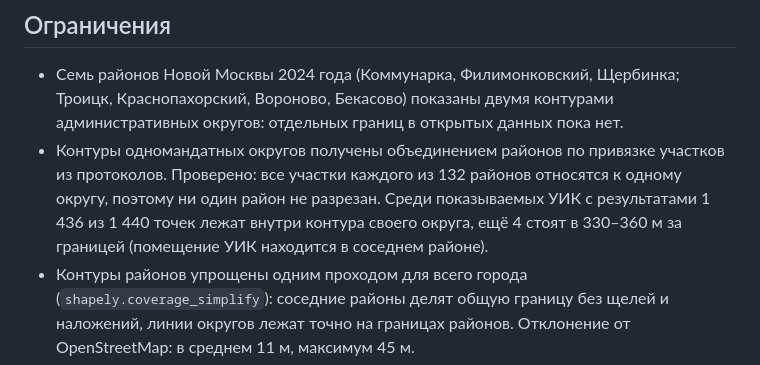
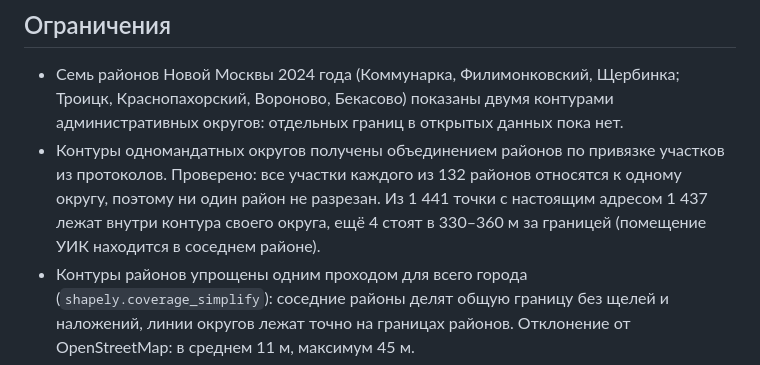
Before and after one commit to velishahova-cmd/Atlas-uik, a Markdown page: README.md, the part around the change. GitHub-like rendering.

Commit message:
README: вернуть верное число точек внутри контура округа (1 437 из 1 441)

```diff
--- a/README.md
+++ b/README.md
@@ -55,7 +55,7 @@ python build_data.py таблица.xlsx Москва_Moscow.geojson data.js new
 ## Ограничения
 
 - Семь районов Новой Москвы 2024 года (Коммунарка, Филимонковский, Щербинка; Троицк, Краснопахорский, Вороново, Бекасово) показаны двумя контурами административных округов: отдельных границ в открытых данных пока нет.
-- Контуры одномандатных округов получены объединением районов по привязке участков из протоколов. Проверено: все участки каждого из 132 районов относятся к одному округу, поэтому ни один район не разрезан. Среди показываемых УИК с результатами 1 436 из 1 440 точек лежат внутри контура своего округа, ещё 4 стоят в 330–360 м за границей (помещение УИК находится в соседнем районе).
+- Контуры одномандатных округов получены объединением районов по привязке участков из протоколов. Проверено: все участки каждого из 132 районов относятся к одному округу, поэтому ни один район не разрезан. Из 1 441 точки с настоящим адресом 1 437 лежат внутри контура своего округа, ещё 4 стоят в 330–360 м за границей (помещение УИК находится в соседнем районе).
 - Контуры районов упрощены одним проходом для всего города (`shapely.coverage_simplify`): соседние районы делят общую границу без щелей и наложений, линии округов лежат точно на границах районов. Отклонение от OpenStreetMap: в среднем 11 м, максимум 45 м.
 - Полигоны OpenStreetMap для Новой Москвы старше реформы 2024 года: район Внуково нарисован в старых границах, поэтому его посёлки (Кокошкино, Марушкино, Крёкшино) попадают в контур Новомосковского округа. На контур одномандатного округа № 201 это не влияет: оба контура входят в него.
 - Точка показывает помещение для голосования, а не территорию участка: границ участков в открытых данных нет.
```
